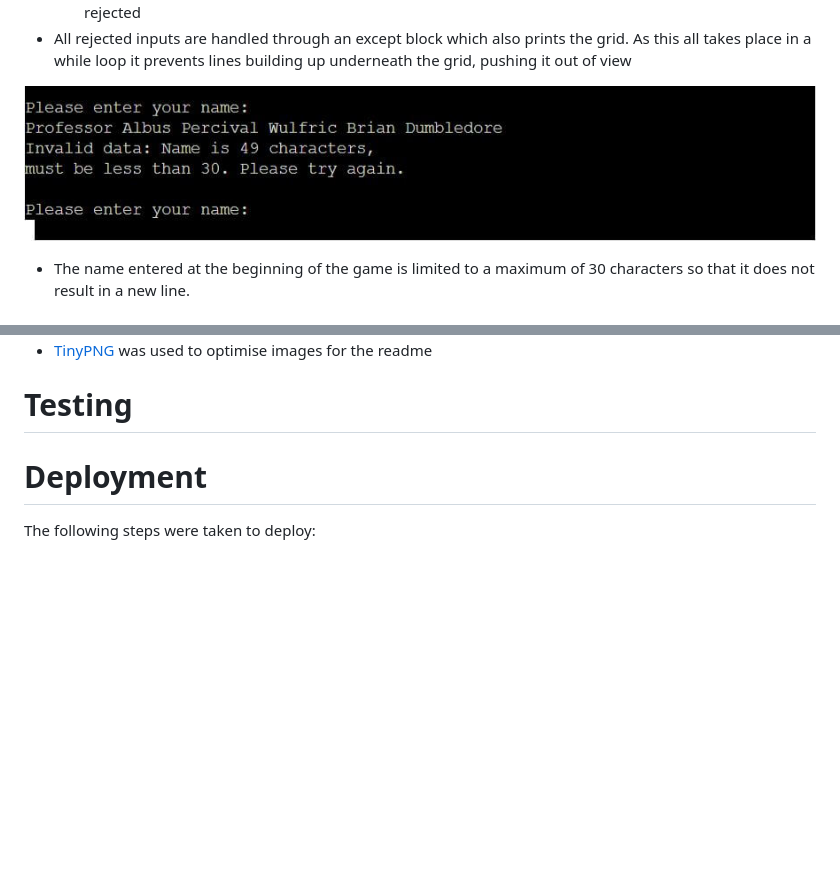
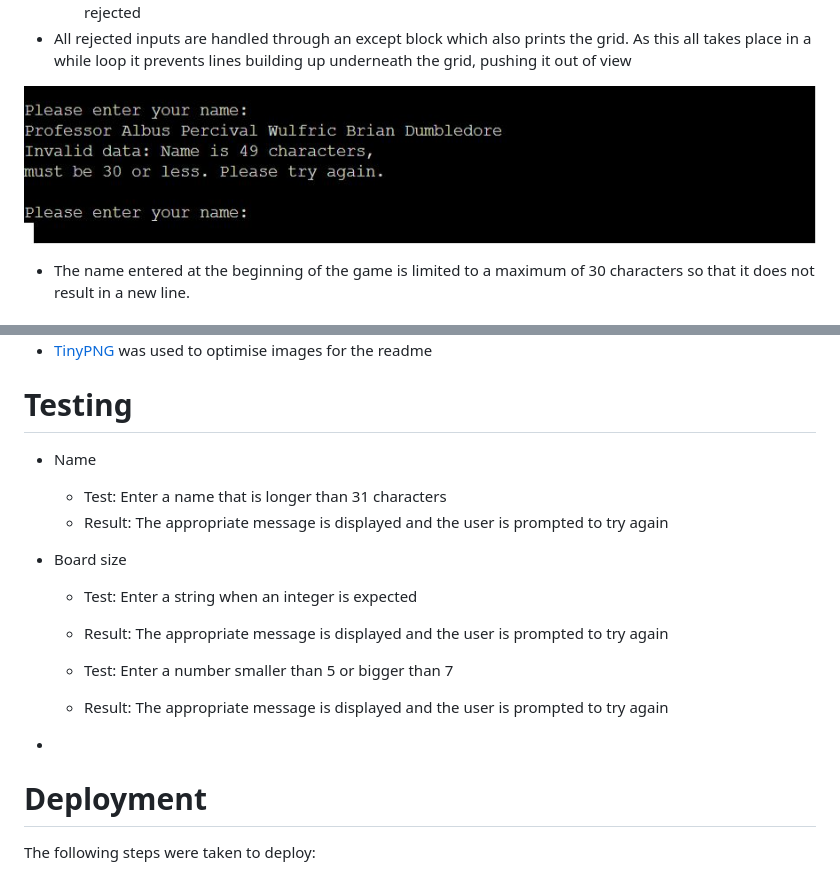
Before and after one commit to bezabu/bb-battleships, a Markdown page: README.md, 2 parts joined by grey strips. Drawn GitHub-style; pictures changed too: assets/images/name_validation.jpg; blank space fills up the shorter version.

Commit message:
readme, testing section

```diff
--- a/README.md
+++ b/README.md
@@ -100,6 +100,19 @@ When displaying each player's game boards, for loops are used to print the chara
 
 # Testing
 
+- Name
+  - Test: Enter a name that is longer than 31 characters
+  - Result: The appropriate message is displayed and the user is prompted to try again
+
+- Board size
+  - Test: Enter a string when an integer is expected
+  - Result: The appropriate message is displayed and the user is prompted to try again
+
+  - Test: Enter a number smaller than 5 or bigger than 7
+  - Result: The appropriate message is displayed and the user is prompted to try again
+
+-
+
 # Deployment
 
 The following steps were taken to deploy:
```
Also changed, not shown: 1 other file.
